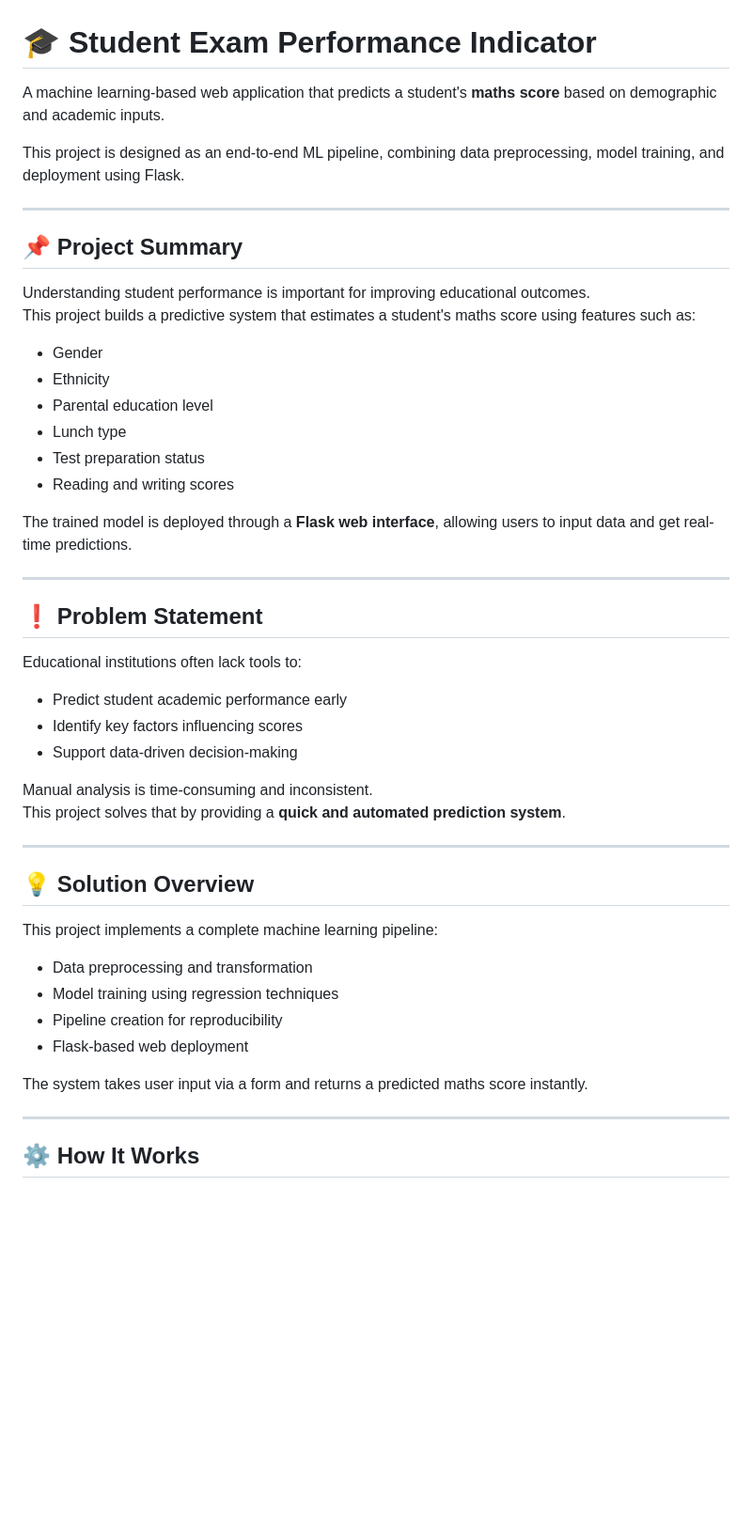
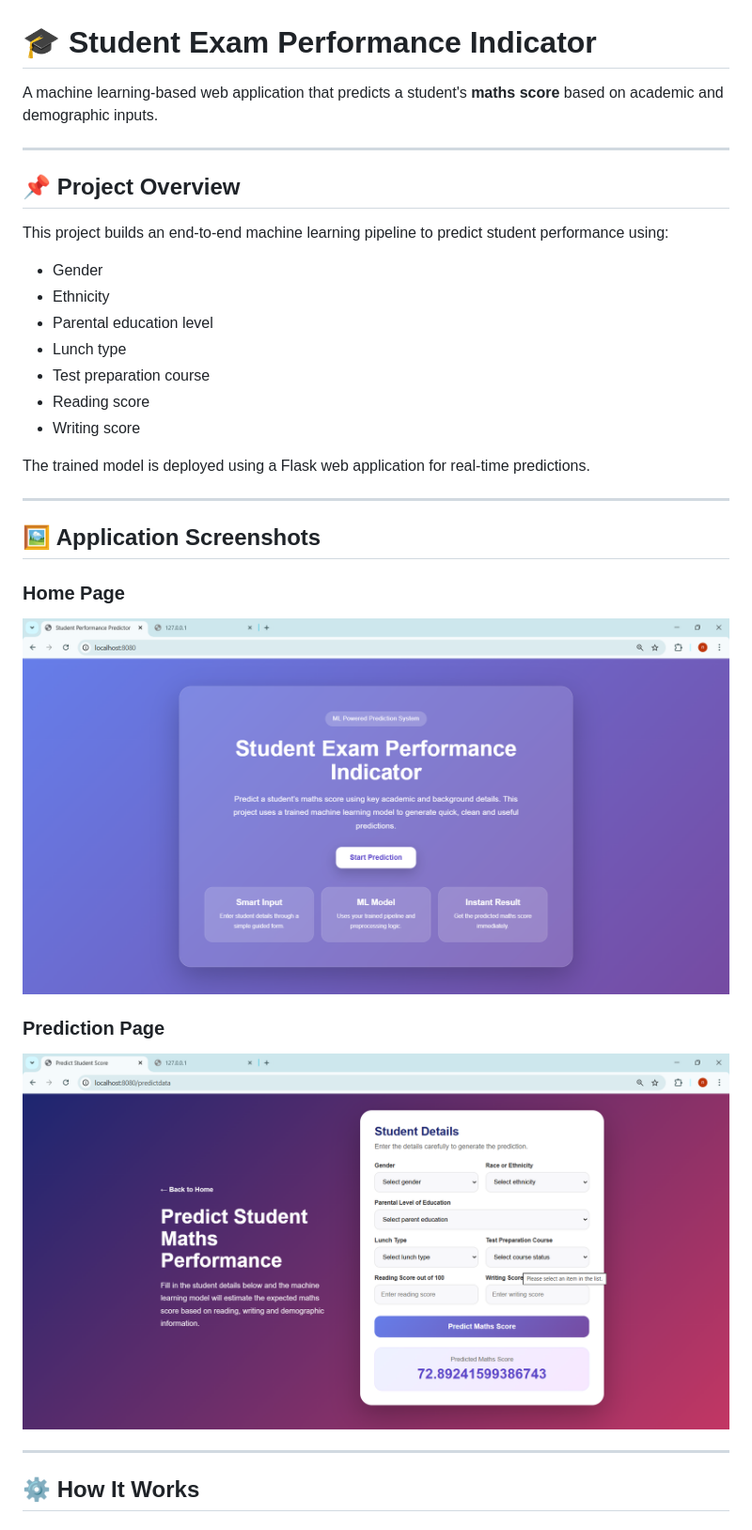
Before and after one commit to namitjain123/mlprojects, a Markdown page: readme.md, the part around the change printed below. Shown: that part at 94% size. Drawn GitHub-style; pictures changed too: assets/home.png (added), assets/predict.png (added); blank space fills up the shorter version.

Commit message:
changes for readme and assets

```diff
--- a/readme.md
+++ b/readme.md
@@ -1,50 +1,33 @@
 # 🎓 Student Exam Performance Indicator
 
-A machine learning-based web application that predicts a student's **maths score** based on demographic and academic inputs.
-
-This project is designed as an end-to-end ML pipeline, combining data preprocessing, model training, and deployment using Flask.
+A machine learning-based web application that predicts a student's **maths score** based on academic and demographic inputs.
 
 ---
 
-## 📌 Project Summary
+## 📌 Project Overview
 
-Understanding student performance is important for improving educational outcomes.
-This project builds a predictive system that estimates a student's maths score using features such as:
+This project builds an end-to-end machine learning pipeline to predict student performance using:
 
 - Gender
 - Ethnicity
 - Parental education level
 - Lunch type
-- Test preparation status
-- Reading and writing scores
+- Test preparation course
+- Reading score
+- Writing score
 
-The trained model is deployed through a **Flask web interface**, allowing users to input data and get real-time predictions.
+The trained model is deployed using a Flask web application for real-time predictions.
+
 
 ---
 
-## ❗ Problem Statement
+## 🖼️ Application Screenshots
 
-Educational institutions often lack tools to:
+### Home Page
+![Home Page](assets/home.png)
 
-- Predict student academic performance early
-- Identify key factors influencing scores
-- Support data-driven decision-making
-
-Manual analysis is time-consuming and inconsistent.
-This project solves that by providing a **quick and automated prediction system**.
-
----
-
-## 💡 Solution Overview
-
-This project implements a complete machine learning pipeline:
-
-- Data preprocessing and transformation
-- Model training using regression techniques
-- Pipeline creation for reproducibility
-- Flask-based web deployment
-
-The system takes user input via a form and returns a predicted maths score instantly.
+### Prediction Page
+![Prediction Page](assets/predict.png)
 
 ---
 
```
Also changed, not shown: other parts of readme.md (+78 -63 lines).
